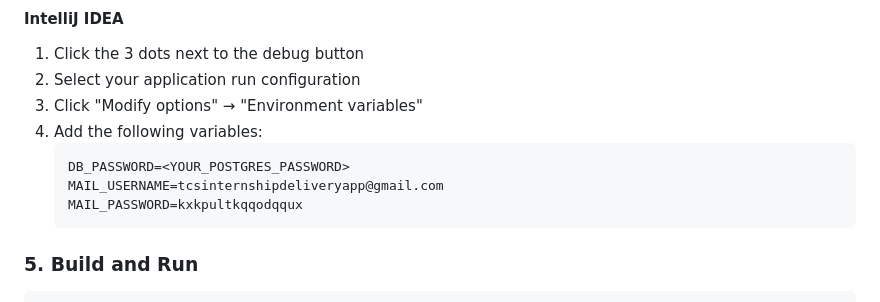
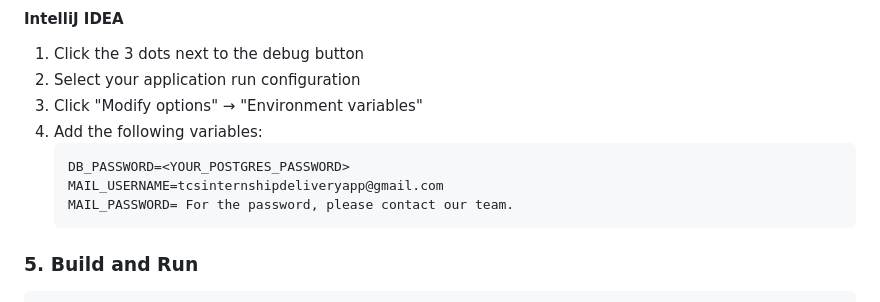
Before and after one commit to TCS-Internship-2025/internship-delivery-app, a Markdown page: backend/README.md, the part around the change. Rendered like a GitHub page.

Commit message:
fix: hide secret

````diff
--- a/backend/README.md
+++ b/backend/README.md
@@ -88,7 +88,7 @@ This command starts:
    ```
    DB_PASSWORD=<YOUR_POSTGRES_PASSWORD>
    MAIL_USERNAME=tcsinternshipdeliveryapp@gmail.com
-   MAIL_PASSWORD=kxkpultkqqodqqux
+   MAIL_PASSWORD= For the password, please contact our team.
    ```
 
 ### 5. Build and Run
````
